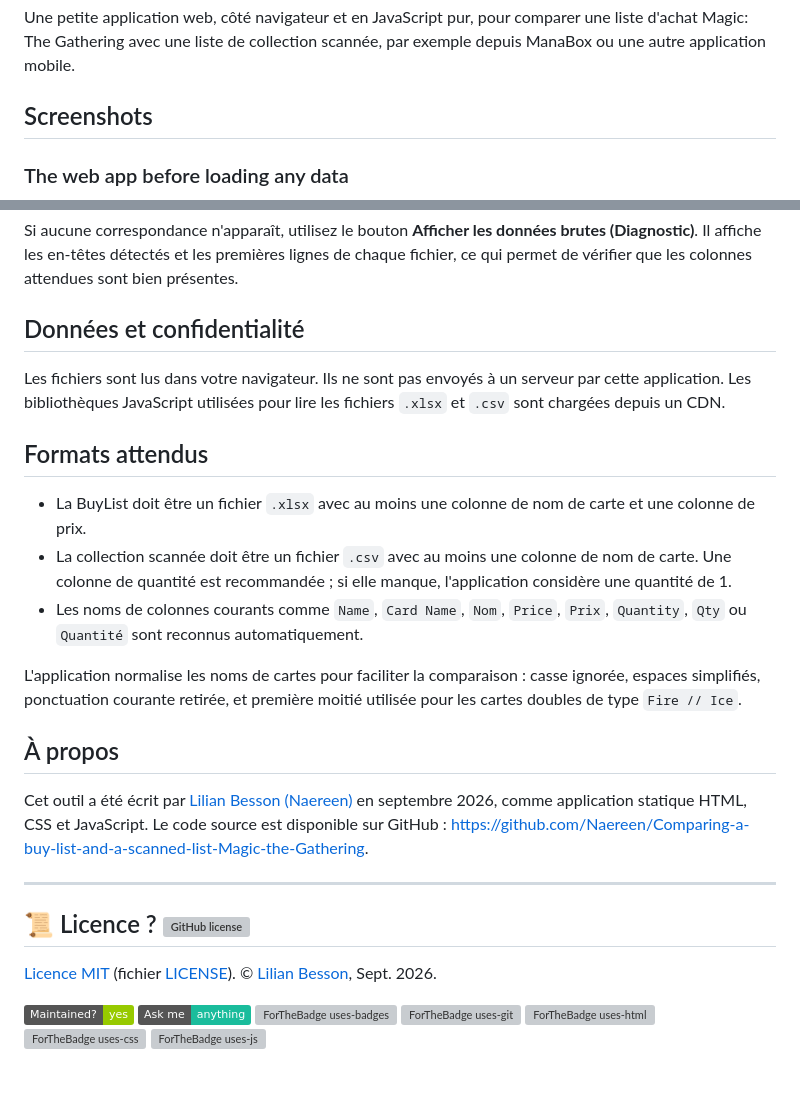
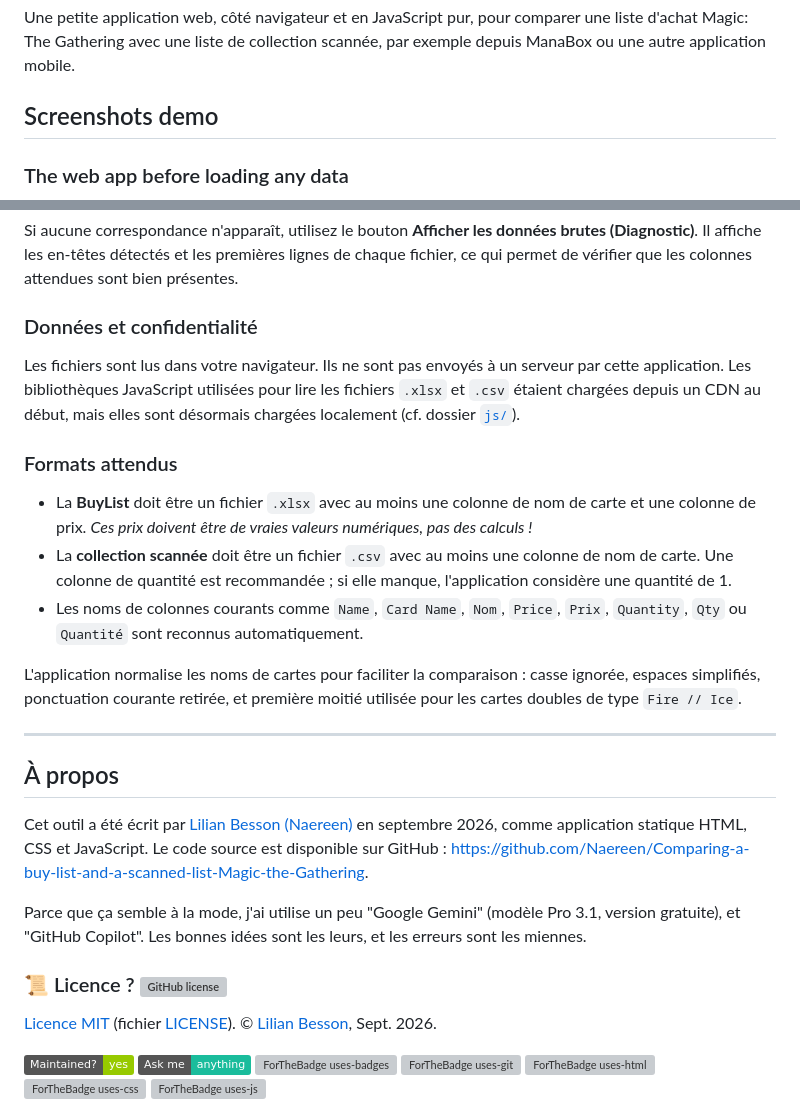
Before and after one commit to Naereen/Comparing-a-buy-list-and-a-scanned-list-Magic-the-Gathering, a Markdown page: README.md, 2 parts joined by grey strips. Rendered like a GitHub page; badges without logos; blank space fills up the shorter version; grey boxes are pictures that could not be loaded.

Commit message:
doc: Typos and doc update in README.md

```diff
--- a/README.md
+++ b/README.md
@@ -2,7 +2,7 @@
 
 Une petite application web, côté navigateur et en JavaScript pur, pour comparer une liste d'achat Magic: The Gathering avec une liste de collection scannée, par exemple depuis ManaBox ou une autre application mobile.
 
-## Screenshots
+## Screenshots demo
 
 ### The web app before loading any data
 
@@ -42,25 +44,28 @@ L'application s'utilise directement dans une page web, sans installation ni comp
 
 Si aucune correspondance n'apparaît, utilisez le bouton **Afficher les données brutes (Diagnostic)**. Il affiche les en-têtes détectés et les premières lignes de chaque fichier, ce qui permet de vérifier que les colonnes attendues sont bien présentes.
 
-## Données et confidentialité
+### Données et confidentialité
 
-Les fichiers sont lus dans votre navigateur. Ils ne sont pas envoyés à un serveur par cette application. Les bibliothèques JavaScript utilisées pour lire les fichiers `.xlsx` et `.csv` sont chargées depuis un CDN.
+Les fichiers sont lus dans votre navigateur. Ils ne sont pas envoyés à un serveur par cette application. Les bibliothèques JavaScript utilisées pour lire les fichiers `.xlsx` et `.csv` étaient chargées depuis un CDN au début, mais elles sont désormais chargées localement (cf. dossier [`js/`](js/)).
 
-## Formats attendus
+### Formats attendus
 
-- La BuyList doit être un fichier `.xlsx` avec au moins une colonne de nom de carte et une colonne de prix.
-- La collection scannée doit être un fichier `.csv` avec au moins une colonne de nom de carte. Une colonne de quantité est recommandée ; si elle manque, l'application considère une quantité de 1.
+- La **BuyList** doit être un fichier `.xlsx` avec au moins une colonne de nom de carte et une colonne de prix. *Ces prix doivent être de vraies valeurs numériques, pas des calculs !*
+- La **collection scannée** doit être un fichier `.csv` avec au moins une colonne de nom de carte. Une colonne de quantité est recommandée ; si elle manque, l'application considère une quantité de 1.
 - Les noms de colonnes courants comme `Name`, `Card Name`, `Nom`, `Price`, `Prix`, `Quantity`, `Qty` ou `Quantité` sont reconnus automatiquement.
 
 L'application normalise les noms de cartes pour faciliter la comparaison : casse ignorée, espaces simplifiés, ponctuation courante retirée, et première moitié utilisée pour les cartes doubles de type `Fire // Ice`.
+
+--------------------------------------------------
 
 ## À propos
 
 Cet outil a été écrit par [Lilian Besson (Naereen)](https://github.com/Naereen) en septembre 2026, comme application statique HTML, CSS et JavaScript. Le code source est disponible sur GitHub : <https://github.com/Naereen/Comparing-a-buy-list-and-a-scanned-list-Magic-the-Gathering>.
 
----
+Parce que ça semble à la mode, j'ai utilise un peu "Google Gemini" (modèle Pro 3.1, version gratuite), et "GitHub Copilot".
+Les bonnes idées sont les leurs, et les erreurs sont les miennes.
 
-## :scroll: Licence ? [![GitHub license](https://img.shields.io/github/license/Naereen/Comparing-a-buy-list-and-a-scanned-list-Magic-the-Gathering)](https://github.com/Naereen/Comparing-a-buy-list-and-a-scanned-list-Magic-the-Gathering/blob/master/LICENSE)
+### :scroll: Licence ? [![GitHub license](https://img.shields.io/github/license/Naereen/Comparing-a-buy-list-and-a-scanned-list-Magic-the-Gathering)](https://github.com/Naereen/Comparing-a-buy-list-and-a-scanned-list-Magic-the-Gathering/blob/master/LICENSE)
 
 [Licence MIT](https://lbesson.mit-license.org/) (fichier [LICENSE](LICENSE)).
 © [Lilian Besson](https://GitHub.com/Naereen), Sept. 2026.
```
Also changed, not shown: other parts of README.md (+2 -0 lines).
